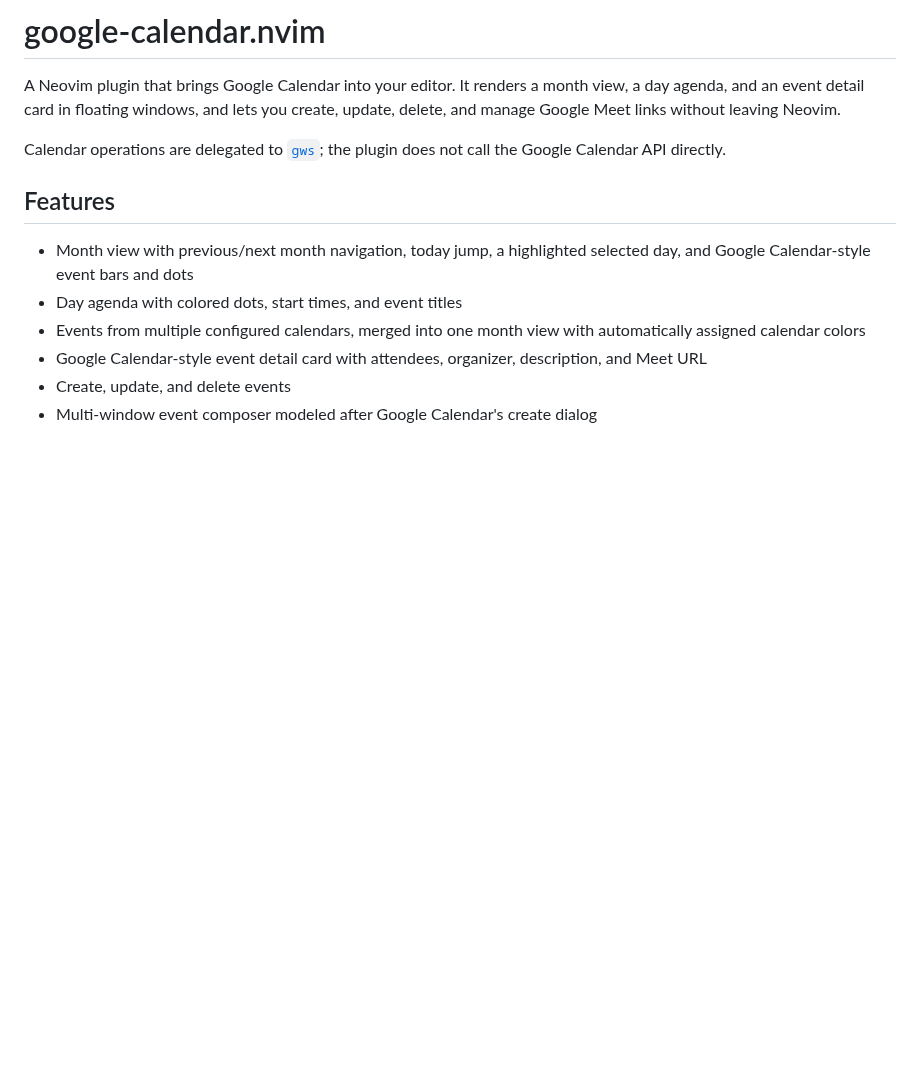
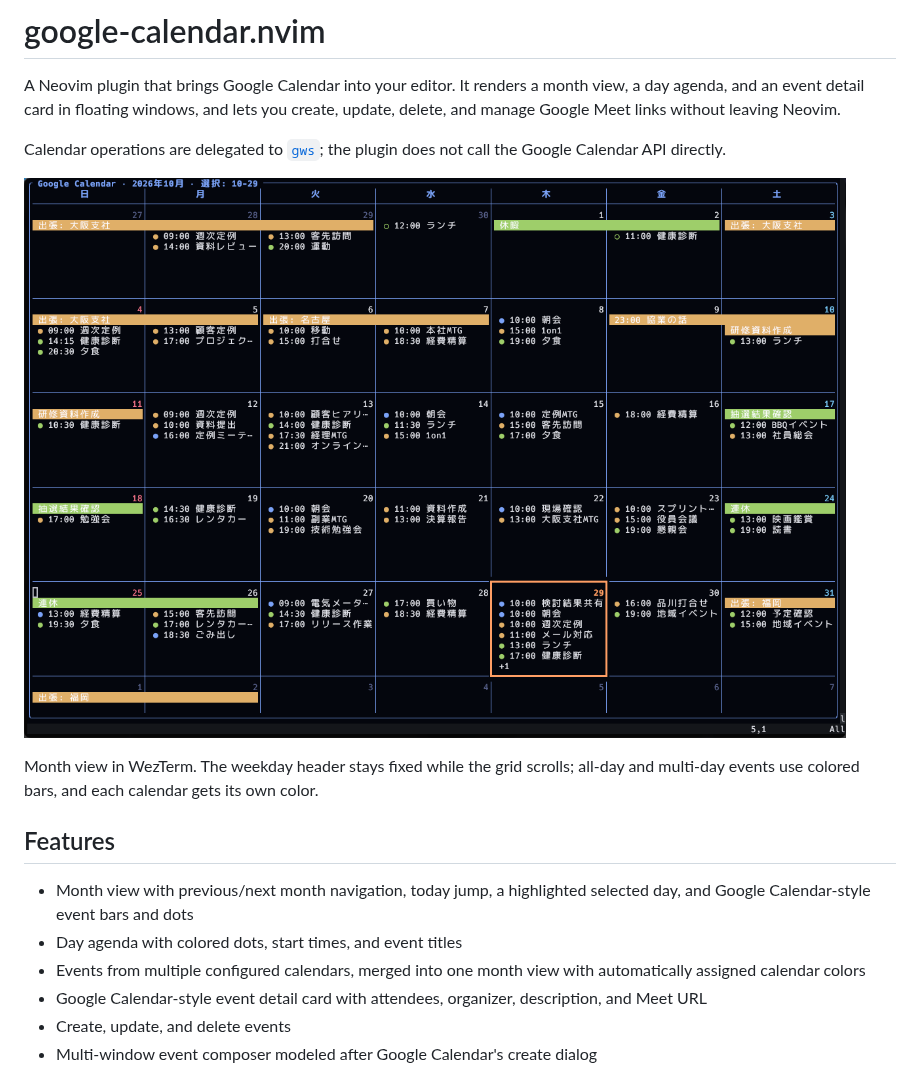
Before and after one commit to skanehira/google-calendar.nvim, a Markdown page: README.md, the part around the change. Rendered like a GitHub page; pictures changed too: docs/images/month-view.png (added); blank space fills up the shorter version.

Commit message:
📝 docs: [STRUCTURAL] README に月表示のスクリーンショットを追加する (#74)
- WezTerm で表示した月表示のスクリーンショットを README 冒頭に追加する
- 曜日ヘッダー固定・複数日バー・カレンダー色分けの説明を添える

🤖 Generated with [Claude Code](https://claude.com/claude-code)

Co-authored-by: Claude <noreply@anthropic.com>

```diff
--- a/README.md
+++ b/README.md
@@ -3,6 +3,10 @@
 A Neovim plugin that brings Google Calendar into your editor. It renders a month view, a day agenda, and an event detail card in floating windows, and lets you create, update, delete, and manage Google Meet links without leaving Neovim.
 
 Calendar operations are delegated to [`gws`](https://github.com/googleworkspace/cli); the plugin does not call the Google Calendar API directly.
+
+![Month view in WezTerm](docs/images/month-view.png)
+
+Month view in WezTerm. The weekday header stays fixed while the grid scrolls; all-day and multi-day events use colored bars, and each calendar gets its own color.
 
 ## Features
 
```
